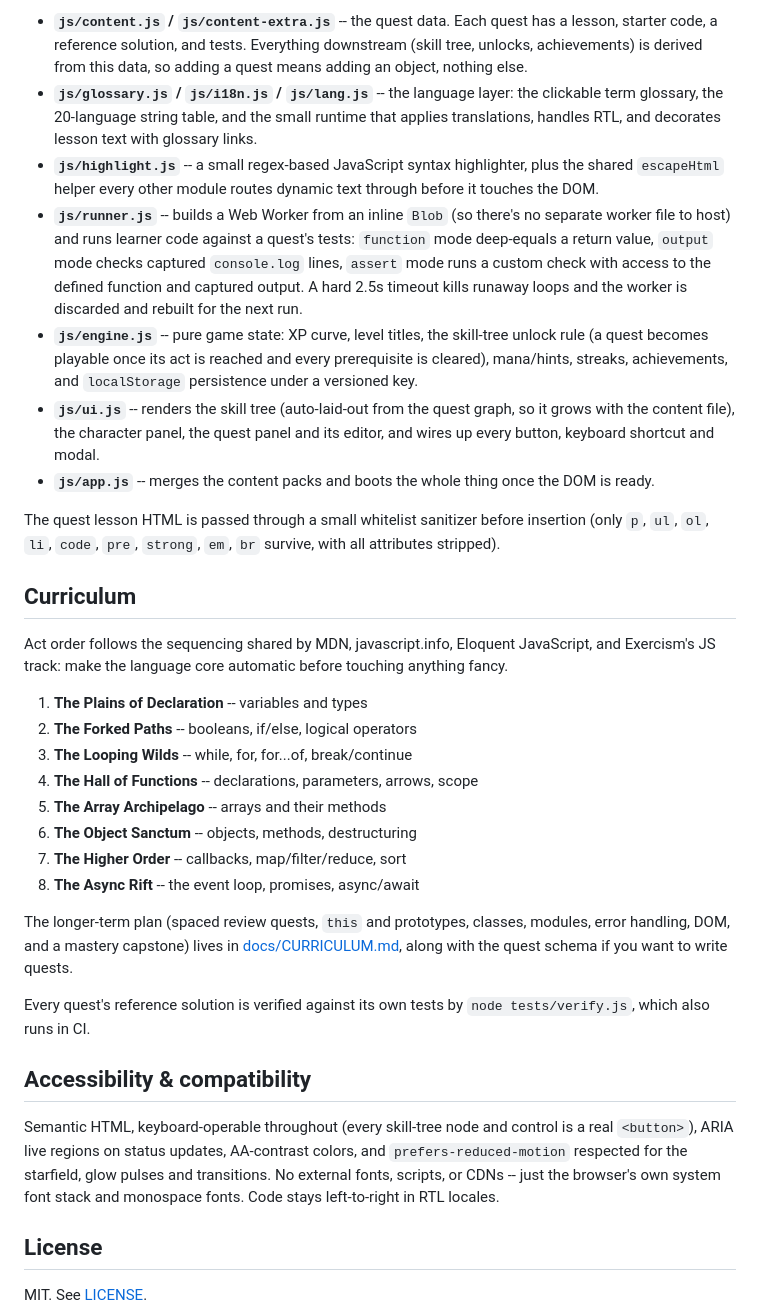
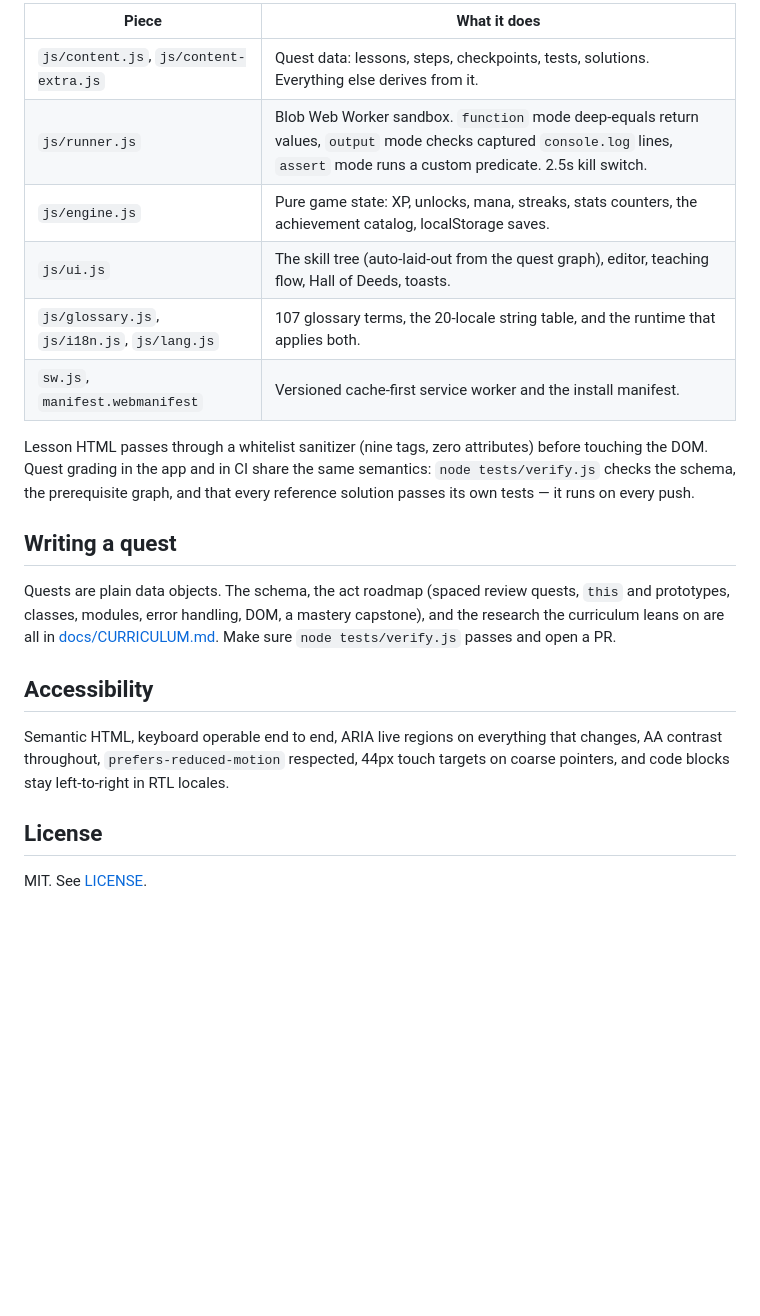
Before and after one commit to ismetvahidzade986-sketch/syntaxia-code-rpg, a Markdown page: README.md, the part around one of its changes. Drawn GitHub-style; blank space fills up the shorter version.

```diff
--- a/README.md
+++ b/README.md
@@ -63,56 +70,30 @@ Then open the printed URL. That's it -- `index.html` pulls in everything else wi
 
-- **`js/content.js` / `js/content-extra.js`** -- the quest data. Each quest has a lesson,
-  starter code, a reference solution, and tests. Everything downstream (skill tree, unlocks,
-  achievements) is derived from this data, so adding a quest means adding an object, nothing else.
-- **`js/glossary.js` / `js/i18n.js` / `js/lang.js`** -- the language layer: the clickable term
-  glossary, the 20-language string table, and the small runtime that applies translations,
-  handles RTL, and decorates lesson text with glossary links.
-- **`js/highlight.js`** -- a small regex-based JavaScript syntax highlighter, plus the shared
-  `escapeHtml` helper every other module routes dynamic text through before it touches the DOM.
-- **`js/runner.js`** -- builds a Web Worker from an inline `Blob` (so there's no separate worker
-  file to host) and runs learner code against a quest's tests: `function` mode deep-equals a
-  return value, `output` mode checks captured `console.log` lines, `assert` mode runs a custom
-  check with access to the defined function and captured output. A hard 2.5s timeout kills
-  runaway loops and the worker is discarded and rebuilt for the next run.
-- **`js/engine.js`** -- pure game state: XP curve, level titles, the skill-tree unlock rule
-  (a quest becomes playable once its act is reached and every prerequisite is cleared), mana/hints,
-  streaks, achievements, and `localStorage` persistence under a versioned key.
-- **`js/ui.js`** -- renders the skill tree (auto-laid-out from the quest graph, so it grows with
-  the content file), the character panel, the quest panel and its editor, and wires up every
-  button, keyboard shortcut and modal.
-- **`js/app.js`** -- merges the content packs and boots the whole thing once the DOM is ready.
+| Piece | What it does |
+|---|---|
+| `js/content.js`, `js/content-extra.js` | Quest data: lessons, steps, checkpoints, tests, solutions. Everything else derives from it. |
+| `js/runner.js` | Blob Web Worker sandbox. `function` mode deep-equals return values, `output` mode checks captured `console.log` lines, `assert` mode runs a custom predicate. 2.5s kill switch. |
+| `js/engine.js` | Pure game state: XP, unlocks, mana, streaks, stats counters, the achievement catalog, localStorage saves. |
+| `js/ui.js` | The skill tree (auto-laid-out from the quest graph), editor, teaching flow, Hall of Deeds, toasts. |
+| `js/glossary.js`, `js/i18n.js`, `js/lang.js` | 107 glossary terms, the 20-locale string table, and the runtime that applies both. |
+| `sw.js`, `manifest.webmanifest` | Versioned cache-first service worker and the install manifest. |
 
-The quest lesson HTML is passed through a small whitelist sanitizer before insertion (only
-`p`, `ul`, `ol`, `li`, `code`, `pre`, `strong`, `em`, `br` survive, with all attributes stripped).
+Lesson HTML passes through a whitelist sanitizer (nine tags, zero attributes) before touching
+the DOM. Quest grading in the app and in CI share the same semantics: `node tests/verify.js`
+checks the schema, the prerequisite graph, and that every reference solution passes its own
+tests — it runs on every push.
 
-## Curriculum
+## Writing a quest
 
-Act order follows the sequencing shared by MDN, javascript.info, Eloquent JavaScript, and
-Exercism's JS track: make the language core automatic before touching anything fancy.
+Quests are plain data objects. The schema, the act roadmap (spaced review quests, `this` and
+prototypes, classes, modules, error handling, DOM, a mastery capstone), and the research the
+curriculum leans on are all in [docs/CURRICULUM.md](docs/CURRICULUM.md). Make sure
+`node tests/verify.js` passes and open a PR.
 
-1. **The Plains of Declaration** -- variables and types
-2. **The Forked Paths** -- booleans, if/else, logical operators
-3. **The Looping Wilds** -- while, for, for...of, break/continue
-4. **The Hall of Functions** -- declarations, parameters, arrows, scope
-5. **The Array Archipelago** -- arrays and their methods
-6. **The Object Sanctum** -- objects, methods, destructuring
-7. **The Higher Order** -- callbacks, map/filter/reduce, sort
-8. **The Async Rift** -- the event loop, promises, async/await
+## Accessibility
 
-The longer-term plan (spaced review quests, `this` and prototypes, classes, modules, error
-handling, DOM, and a mastery capstone) lives in [docs/CURRICULUM.md](docs/CURRICULUM.md), along
-with the quest schema if you want to write quests.
-
-Every quest's reference solution is verified against its own tests by `node tests/verify.js`,
-which also runs in CI.
-
-## Accessibility & compatibility
-
-Semantic HTML, keyboard-operable throughout (every skill-tree node and control is a real
-`<button>`), ARIA live regions on status updates, AA-contrast colors, and `prefers-reduced-motion`
-respected for the starfield, glow pulses and transitions. No external fonts, scripts, or CDNs --
-just the browser's own system font stack and monospace fonts. Code stays left-to-right in RTL
-locales.
+Semantic HTML, keyboard operable end to end, ARIA live regions on everything that changes, AA
+contrast throughout, `prefers-reduced-motion` respected, 44px touch targets on coarse pointers,
+and code blocks stay left-to-right in RTL locales.
 
 ## License
 
```
Also changed, not shown: other parts of README.md (+55 -48 lines), docs/screens/desktop.png (added), docs/screens/hall-of-deeds.png (added), docs/screens/mobile-lesson.png (added), 7 other files.
